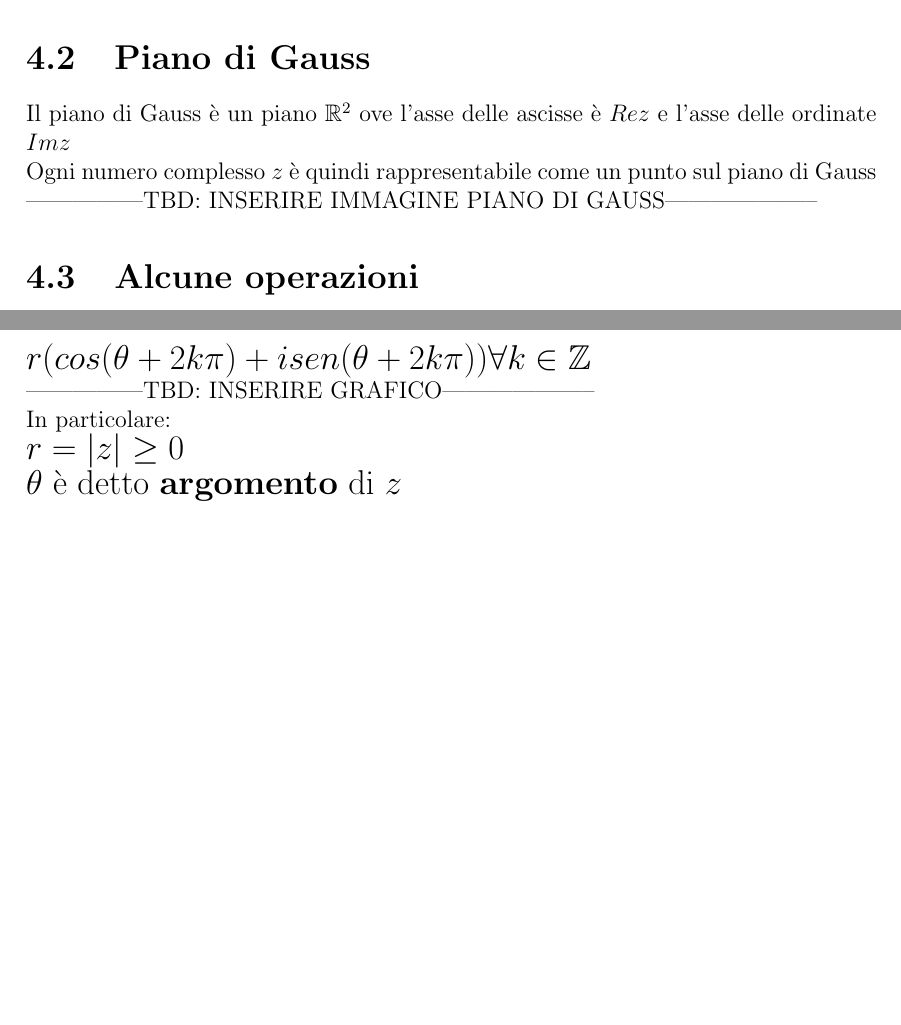
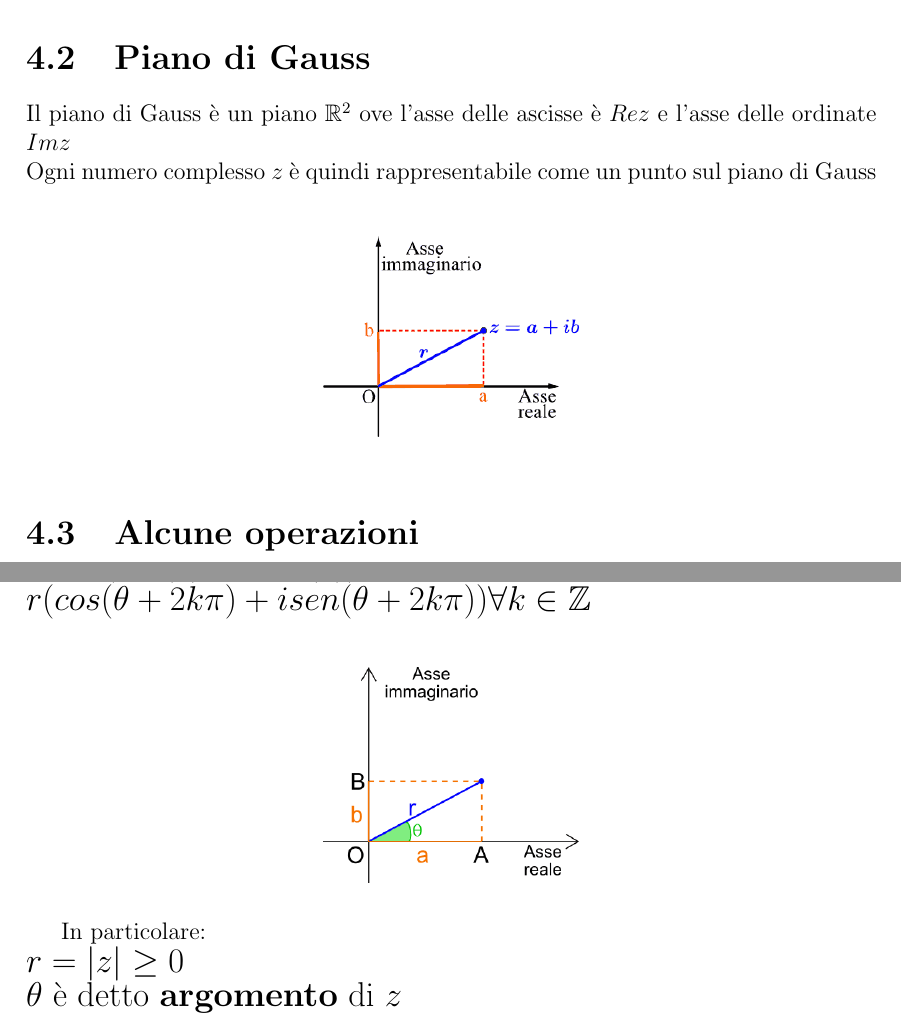
Before and after one commit to ZamboniMarco99/Analisi1-UNITN, a LaTeX document (Analisi1-Unitn.tex, which reads chapters/03_numeri_complessi.tex): two parts of pages 8 and 10 of 18, joined at a grey line, cut so that both start at the same text, the shorter picture padded with empty space. Compiled offline with pdfLaTeX.

Commit message:
Aggiunte figure numeri complessi

```diff
--- a/Analisi1-Unitn.tex
+++ b/Analisi1-Unitn.tex
@@ -6,6 +6,7 @@
 \usepackage{amsmath}
 \usepackage{amssymb}
 \usepackage{hyperref}
+\usepackage{graphicx}
 \hypersetup{
   colorlinks   = true,    % Colours links instead of ugly boxes
   urlcolor     = blue,    % Colour for external hyperlinks
--- a/chapters/03_numeri_complessi.tex
+++ b/chapters/03_numeri_complessi.tex
@@ -13,7 +13,10 @@ $z \in \mathbb{C}$ è reale ($z \in \mathbb{R}$) $\iff Imz = 0$
 \section{Piano di Gauss}
 Il piano di Gauss è un piano $\mathbb{R}^2$ ove l'asse delle ascisse è $Rez$ e l'asse delle ordinate $Imz$\\
 Ogni numero complesso $z$ è quindi rappresentabile come un punto sul piano di Gauss\\
----------------TBD: INSERIRE IMMAGINE PIANO DI GAUSS--------------------
+\begin{figure}[htbp]
+	\centering
+	\includegraphics[width=0.3\textwidth]{images/piano_gauss.png}
+\end{figure}
 
 \section{Alcune operazioni}
 $z_1,z_2 \in \mathbb{C}$
@@ -68,7 +71,12 @@ Un numero complesso è univoco rispetto la sua distanza dall'origine del piano d
 $z=r(cos(\theta)+isen(\theta)) =\\
 r(cos(\theta+2k\pi)+isen(\theta+2k\pi)) \forall k \in \mathbb{Z}$
 \end{Large}\\
----------------TBD: INSERIRE GRAFICO--------------------\\
+
+\begin{figure}[htbp]
+	\centering
+	\includegraphics[width=0.3\textwidth]{images/piano_gauss_trigonometria.png}
+\end{figure}
+
 In particolare:\\
 \begin{Large}
 $r = |z| \geq 0\\
```
Also changed, not shown: images/piano_gauss.png (added), images/piano_gauss_trigonometria.png (added).
